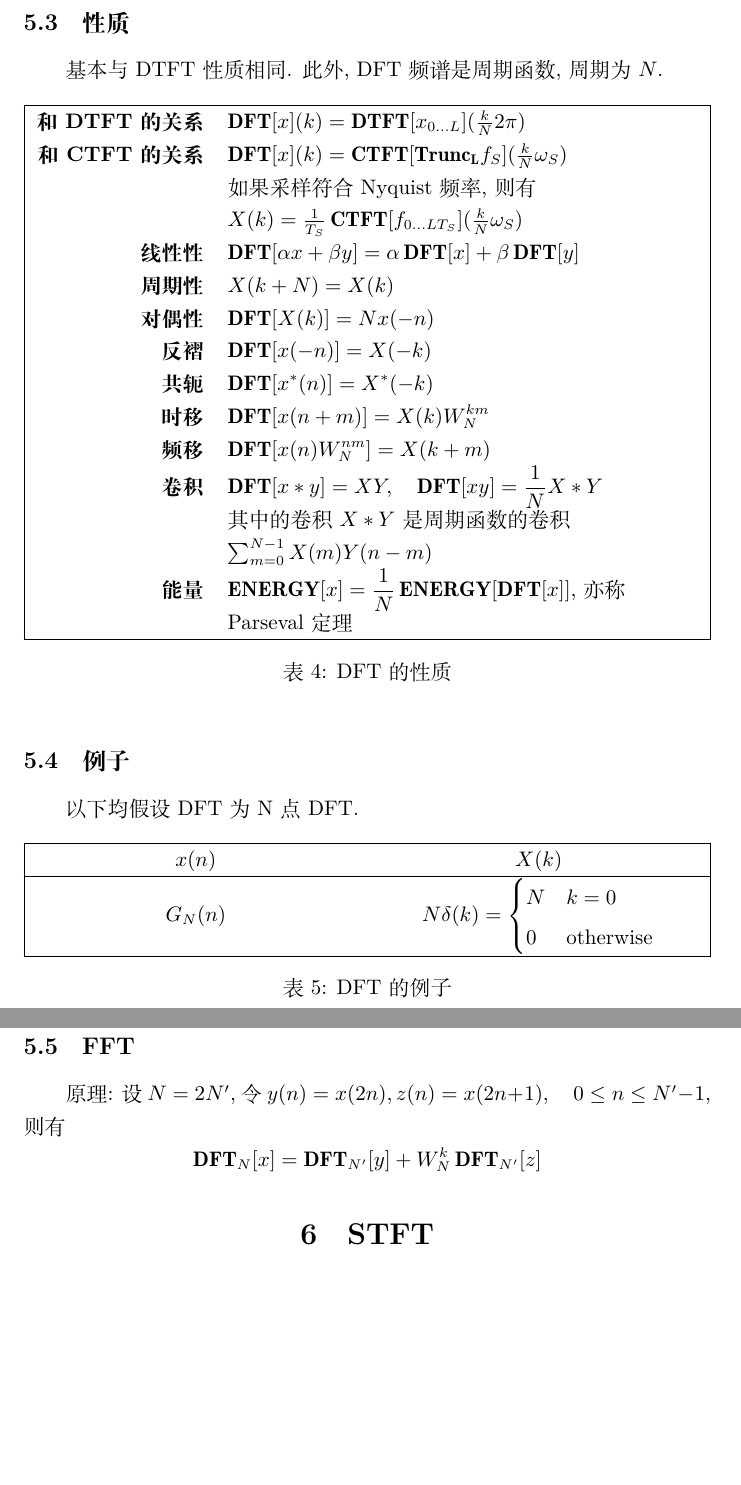
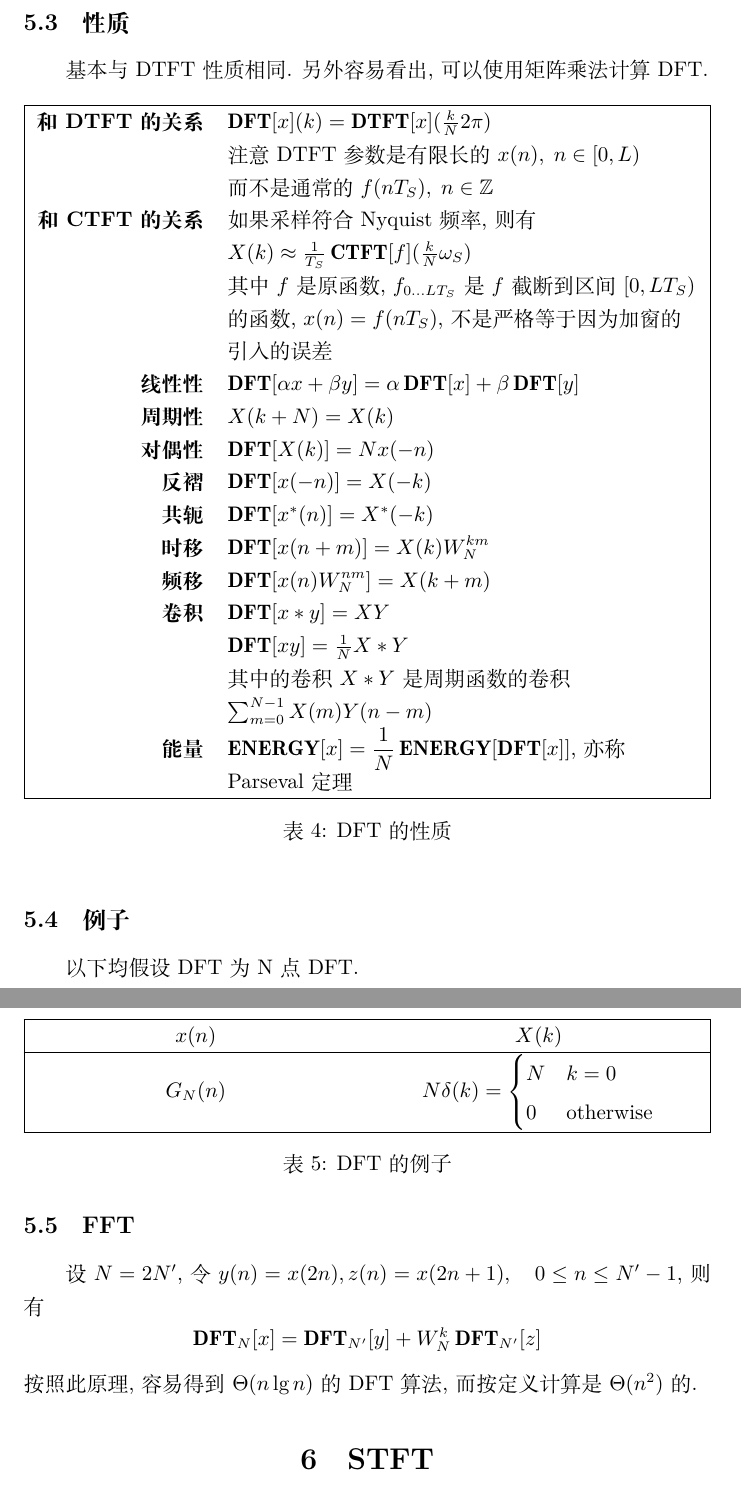
Before and after one commit to Hoblovski/course-notes, a LaTeX document (signal_processing/signal.tex): two parts of pages 11 and 12 of 23, joined at a grey line, cut so that both start at the same text, the shorter picture padded with empty space. Compiled offline with XeLaTeX.

Commit message:
regular update

```diff
--- a/signal_processing/signal.tex
+++ b/signal_processing/signal.tex
@@ -280,13 +284,17 @@
     不同的作者, 不同的上下文会选择不同的约定.
 
 \subsection{性质}
-    基本与DTFT性质相同. 此外, DFT频谱是周期函数, 周期为$N$.
+    基本与DTFT性质相同. 另外容易看出, 可以使用矩阵乘法计算DFT.\par
     \begin{table}[ht!]
     \begin{tabularx}{\textwidth}{|>{\bfseries}r  L|}
         \Topline
-        和DTFT的关系 &  $\DFT[x](k) = \DTFT[x_{0\ldots L}](\frac{k}{N} 2\pi)$    \\
-        和CTFT的关系 &  $\DFT[x](k) = \CTFT[\mathbf{Trunc_L} f_{S}](\frac{k}{N} \omega_S)$\newline
-                        如果采样符合Nyquist频率, 则有$X(k) = \frac{1}{T_S} \CTFT[f_{0\ldots LT_S}] (\frac{k}{N} \omega_S)$ \\
+        和DTFT的关系 &  $\DFT[x](k) = \DTFT[x](\frac{k}{N} 2\pi)$\newline
+                        注意DTFT参数是有限长的$x(n),\;n\in[0, L)$\newline
+                        而不是通常的$f(nT_S),\;n\in\Zset$ \\
+        和CTFT的关系 &  如果采样符合Nyquist频率, 则有\newline
+                        $X(k) \approx \frac{1}{T_S} \CTFT[f] (\frac{k}{N} \omega_S)$ \newline
+                        其中$f$是原函数, $f_{0\ldots LT_S}$是$f$截断到区间$[0, LT_S)$的函数,
+                        $x(n) = f(nT_S)$, 不是严格等于因为加窗的引入的误差  \\
         线性性 &  $\displaystyle \DFT[\alpha x + \beta y] = \alpha \DFT[x] + \beta \DFT[y]$    \\
         周期性 &  $\displaystyle X(k + N) = X(k)$    \\
         对偶性 &  $\displaystyle \DFT[X(k)] = N x(-n)$    \\
@@ -294,8 +302,9 @@
         共轭 &  $\displaystyle \DFT[x^*(n)] = X^*(-k)$    \\
         时移 &  $\displaystyle \DFT[x(n + m)] = X(k) W_N^{km}$    \\
         频移 &  $\displaystyle \DFT[x(n) W_N^{nm}] = X(k + m)$    \\
-        卷积 &  $\displaystyle \DFT[x * y] = X Y,\quad \DFT[x y] = \frac{1}{N} X * Y$\newline
-            其中的卷积$X * Y$是周期函数的卷积$\sum_{m = 0}^{N-1} X(m) Y(n-m)$   \\
+        卷积 &  $\displaystyle \DFT[x * y] = X Y$\newline
+                $\DFT[x y] = \frac{1}{N} X * Y$\newline
+                其中的卷积$X * Y$是周期函数的卷积$\sum_{m = 0}^{N-1} X(m) Y(n-m)$   \\
         能量 &  $\displaystyle \ENERGY[x] = \frac{1}{N} \ENERGY[\DFT[x]]$, 亦称Parseval定理\\
         \Bottomline
     \end{tabularx}
@@ -316,8 +325,9 @@
     \end{table}
 
 \subsection{FFT}
-    原理: 设$N = 2N'$, 令$y(n) = x(2n), z(n) = x(2n+1),\quad 0 \le n \le N' - 1$, 则有\[
+    设$N = 2N'$, 令$y(n) = x(2n), z(n) = x(2n+1),\quad 0 \le n \le N' - 1$, 则有\[
         \DFT_{N} [x] = \DFT_{N'} [y] + W_N^k \DFT_{N'} [z] \]
+    按照此原理, 容易得到$\Theta(n \lg n)$的DFT算法, 而按定义计算是$\Theta(n^2)$的.
 
 \section{STFT}
 \subsection{时变信号} 从物理的角度, 一个信号在不同时间包含的分量是不同的.
```
Also changed, not shown: signal_processing/signal.tex (18 more changed lines).
